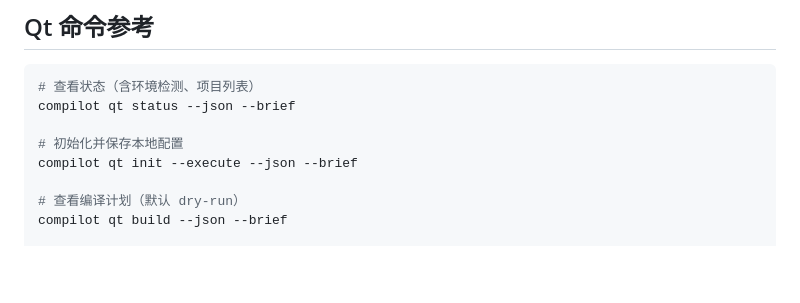
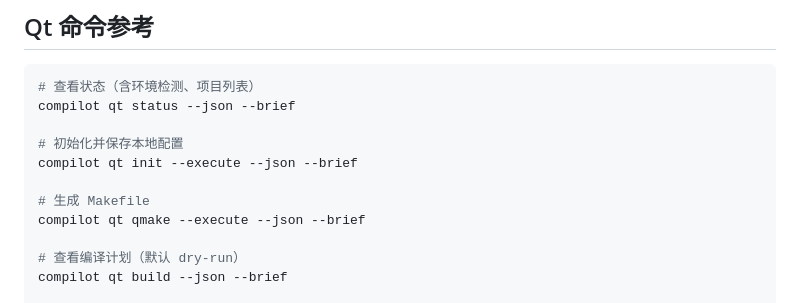
Before and after one commit to jxiaow/Forja, a Markdown page: skills/compilot/SKILL.md, the part around the change. Drawn GitHub-style; blank space fills up the shorter version.

Commit message:
docs: add qmake command to SKILL.md

```diff
--- a/skills/compilot/SKILL.md
+++ b/skills/compilot/SKILL.md
@@ -38,6 +38,9 @@ compilot qt status --json --brief
 
 # 初始化并保存本地配置
 compilot qt init --execute --json --brief
+
+# 生成 Makefile
+compilot qt qmake --execute --json --brief
 
 # 查看编译计划（默认 dry-run）
 compilot qt build --json --brief
```
